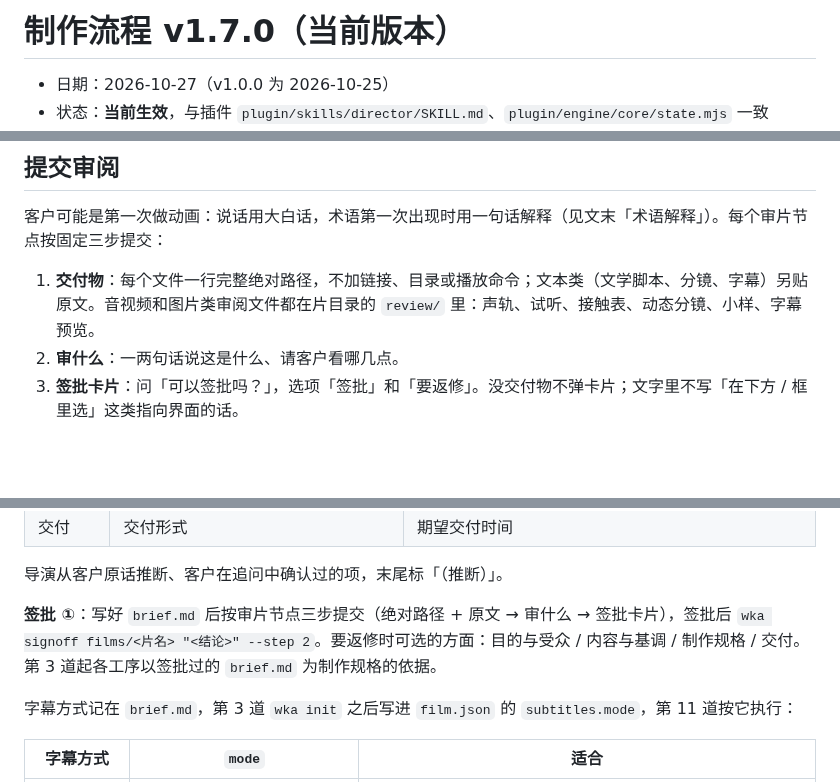
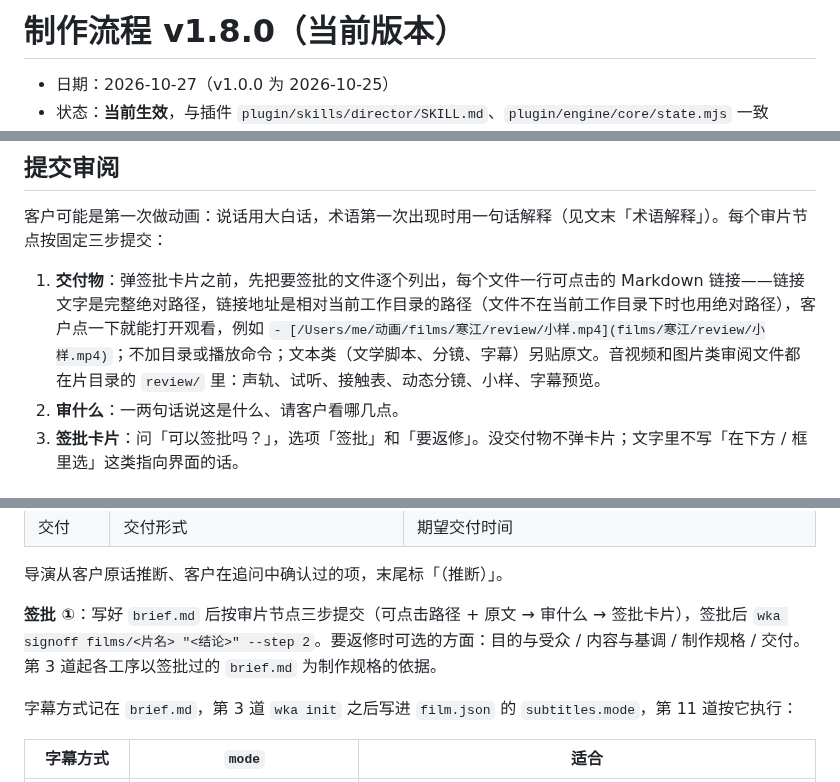
Before and after one commit to wukongnotnull/wukong-animation, a Markdown page: docs/PRODUCTION-WORKFLOW.md, 3 parts joined by grey strips. Drawn GitHub-style; blank space fills up the shorter version.

Commit message:
feat: 签批前列出可点击的交付文件路径
审片节点三步提交的第 1 步改为签批卡片前逐个列出要签批的文件，
每个一行 Markdown 链接：文字为完整绝对路径，地址为相对当前工作目录
的路径，用户在对话框里点击即可观看。试听、声轨、小样、成片同此格式。
制作流程升到 v1.8.0。

Refs #37

Co-Authored-By: Claude Opus 5.5 <noreply@anthropic.com>

```diff
--- a/docs/PRODUCTION-WORKFLOW.md
+++ b/docs/PRODUCTION-WORKFLOW.md
@@ -1,4 +1,4 @@
-# 制作流程 v1.7.0（当前版本）
+# 制作流程 v1.8.0（当前版本）
 
 - 日期：2026-10-27（v1.0.0 为 2026-10-25）
 - 状态：**当前生效**，与插件 `plugin/skills/director/SKILL.md`、`plugin/engine/core/state.mjs` 一致
@@ -29,7 +30,7 @@
 
 客户可能是第一次做动画：说话用大白话，术语第一次出现时用一句话解释（见文末「术语解释」）。每个审片节点按固定三步提交：
 
-1. **交付物**：每个文件一行完整绝对路径，不加链接、目录或播放命令；文本类（文学脚本、分镜、字幕）另贴原文。音视频和图片类审阅文件都在片目录的 `review/` 里：声轨、试听、接触表、动态分镜、小样、字幕预览。
+1. **交付物**：弹签批卡片之前，先把要签批的文件逐个列出，每个文件一行可点击的 Markdown 链接——链接文字是完整绝对路径，链接地址是相对当前工作目录的路径（文件不在当前工作目录下时也用绝对路径），客户点一下就能打开观看，例如 `- [/Users/me/动画/films/寒江/review/小样.mp4](films/寒江/review/小样.mp4)`；不加目录或播放命令；文本类（文学脚本、分镜、字幕）另贴原文。音视频和图片类审阅文件都在片目录的 `review/` 里：声轨、试听、接触表、动态分镜、小样、字幕预览。
 2. **审什么**：一两句话说这是什么、请客户看哪几点。
 3. **签批卡片**：问「可以签批吗？」，选项「签批」和「要返修」。没交付物不弹卡片；文字里不写「在下方 / 框里选」这类指向界面的话。
 
@@ -99,7 +100,7 @@
 
 导演从客户原话推断、客户在追问中确认过的项，末尾标「（推断）」。
 
-**签批 ①**：写好 `brief.md` 后按审片节点三步提交（绝对路径 + 原文 → 审什么 → 签批卡片），签批后 `wka signoff films/<片名> "<结论>" --step 2`。要返修时可选的方面：目的与受众 / 内容与基调 / 制作规格 / 交付。第 3 道起各工序以签批过的 `brief.md` 为制作规格的依据。
+**签批 ①**：写好 `brief.md` 后按审片节点三步提交（可点击路径 + 原文 → 审什么 → 签批卡片），签批后 `wka signoff films/<片名> "<结论>" --step 2`。要返修时可选的方面：目的与受众 / 内容与基调 / 制作规格 / 交付。第 3 道起各工序以签批过的 `brief.md` 为制作规格的依据。
 
 字幕方式记在 `brief.md`，第 3 道 `wka init` 之后写进 `film.json` 的 `subtitles.mode`，第 11 道按它执行：
 
```
Also changed, not shown: other parts of docs/PRODUCTION-WORKFLOW.md (+2 -1 lines), 1 other file.
